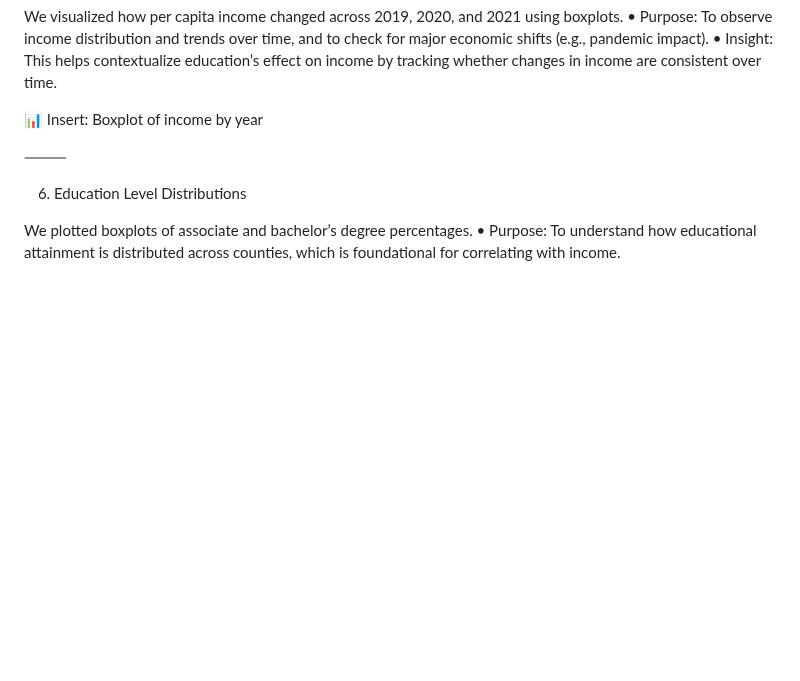
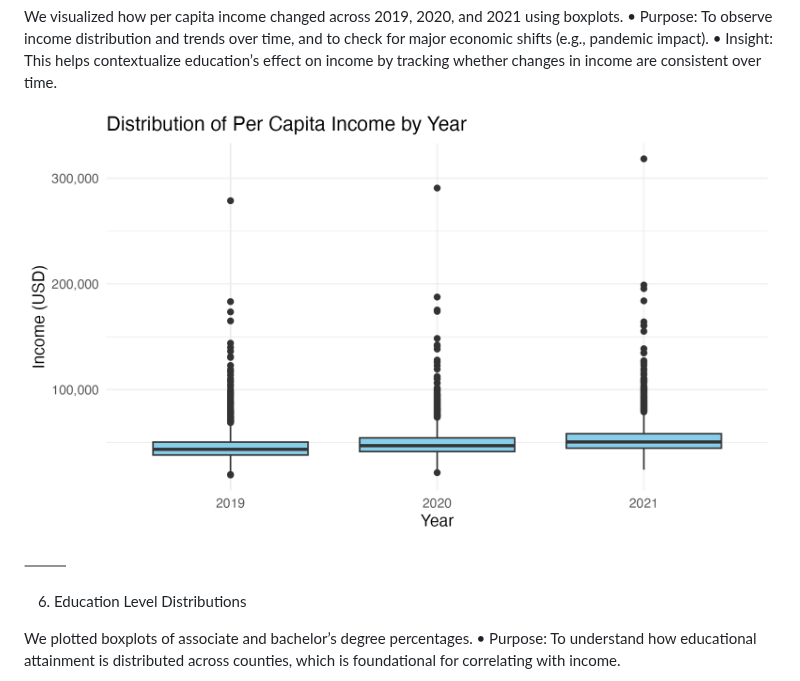
Before and after one commit to nmckenzie22/nmckenzie22.github.io, a Markdown page: README.md, the part around the change. Rendered like a GitHub page; blank space fills up the shorter version.

```diff
--- a/README.md
+++ b/README.md
@@ -101,7 +101,7 @@ We visualized how per capita income changed across 2019, 2020, and 2021 using bo
 	•	Purpose: To observe income distribution and trends over time, and to check for major economic shifts (e.g., pandemic impact).
 	•	Insight: This helps contextualize education’s effect on income by tracking whether changes in income are consistent over time.
 
-📊 Insert: Boxplot of income by year
+![Distribution of Per Capita Income by Year](images/distribution_income_byYear.png)
 
 ⸻
 
```
